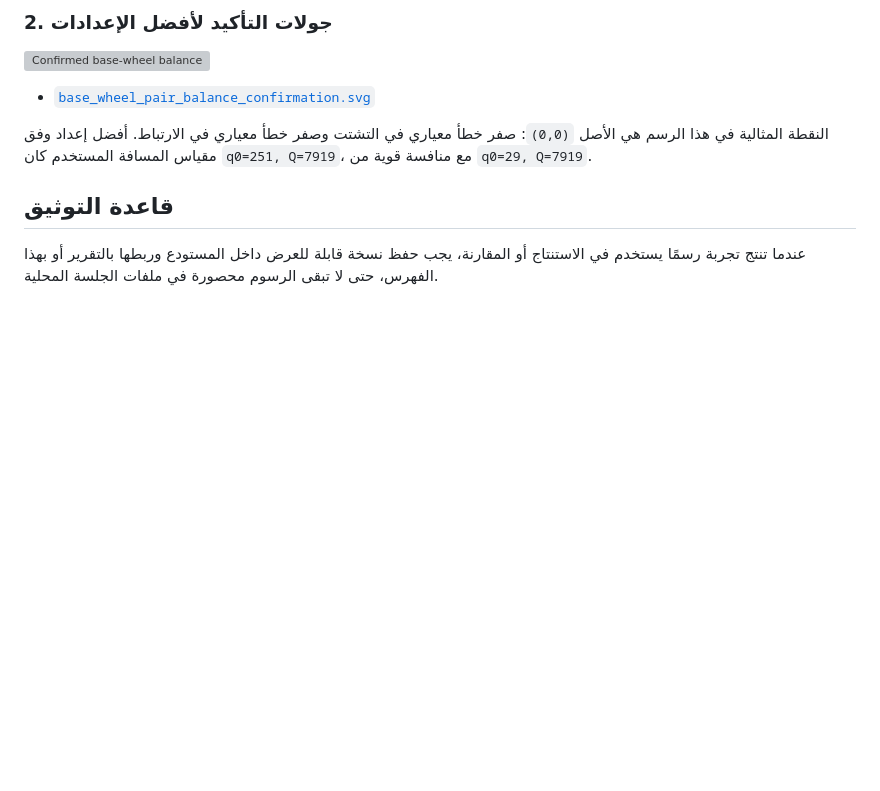
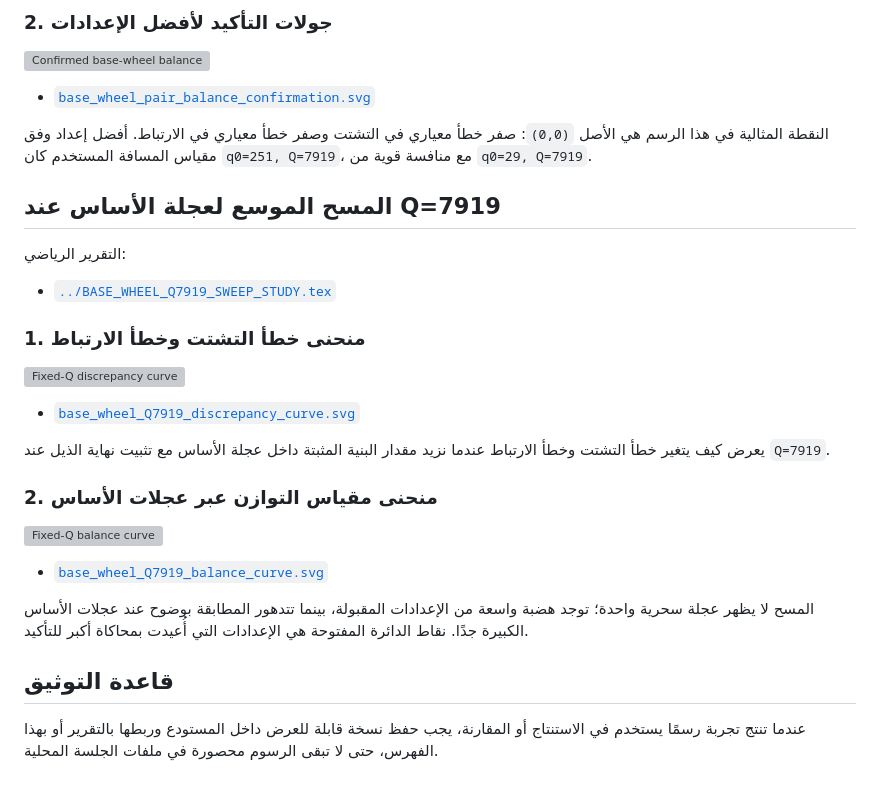
Before and after one commit to scientifica007/Primes, a Markdown page: experiments/plots/README.md, the part around the change. Drawn GitHub-style; blank space fills up the shorter version; grey boxes are pictures that could not be loaded.

Commit message:
docs: index fixed-Q base-wheel sweep plots

```diff
--- a/experiments/plots/README.md
+++ b/experiments/plots/README.md
@@ -94,6 +94,28 @@
 
 النقطة المثالية في هذا الرسم هي الأصل `(0,0)`: صفر خطأ معياري في التشتت وصفر خطأ معياري في الارتباط. أفضل إعداد وفق مقياس المسافة المستخدم كان `q0=251, Q=7919`، مع منافسة قوية من `q0=29, Q=7919`.
 
+## المسح الموسع لعجلة الأساس عند Q=7919
+
+التقرير الرياضي:
+
+- [`../BASE_WHEEL_Q7919_SWEEP_STUDY.tex`](../BASE_WHEEL_Q7919_SWEEP_STUDY.tex)
+
+### 1. منحنى خطأ التشتت وخطأ الارتباط
+
+![Fixed-Q discrepancy curve](base_wheel_Q7919_discrepancy_curve.svg)
+
+- [`base_wheel_Q7919_discrepancy_curve.svg`](base_wheel_Q7919_discrepancy_curve.svg)
+
+يعرض كيف يتغير خطأ التشتت وخطأ الارتباط عندما نزيد مقدار البنية المثبتة داخل عجلة الأساس مع تثبيت نهاية الذيل عند `Q=7919`.
+
+### 2. منحنى مقياس التوازن عبر عجلات الأساس
+
+![Fixed-Q balance curve](base_wheel_Q7919_balance_curve.svg)
+
+- [`base_wheel_Q7919_balance_curve.svg`](base_wheel_Q7919_balance_curve.svg)
+
+المسح لا يظهر عجلة سحرية واحدة؛ توجد هضبة واسعة من الإعدادات المقبولة، بينما تتدهور المطابقة بوضوح عند عجلات الأساس الكبيرة جدًا. نقاط الدائرة المفتوحة هي الإعدادات التي أُعيدت بمحاكاة أكبر للتأكيد.
+
 ## قاعدة التوثيق
 
 عندما تنتج تجربة رسمًا يستخدم في الاستنتاج أو المقارنة، يجب حفظ نسخة قابلة للعرض داخل المستودع وربطها بالتقرير أو بهذا الفهرس، حتى لا تبقى الرسوم محصورة في ملفات الجلسة المحلية.
```
